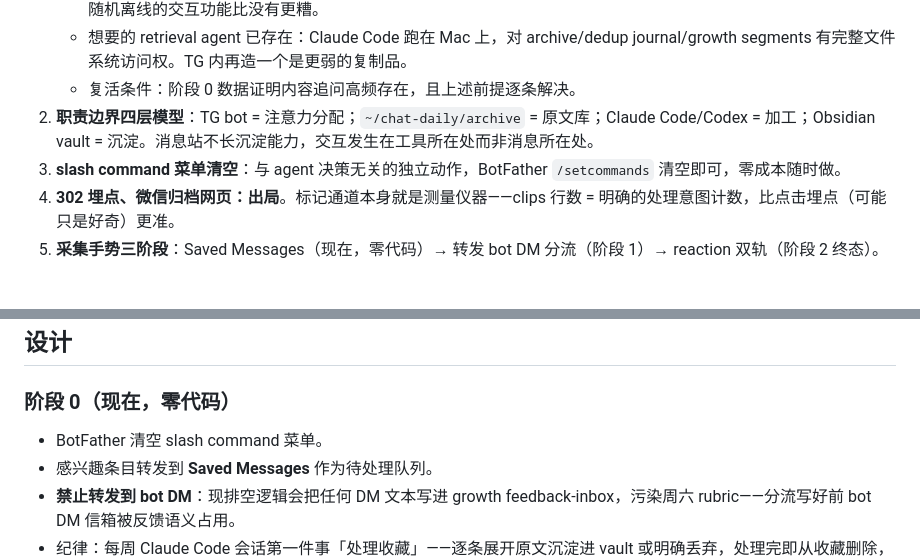
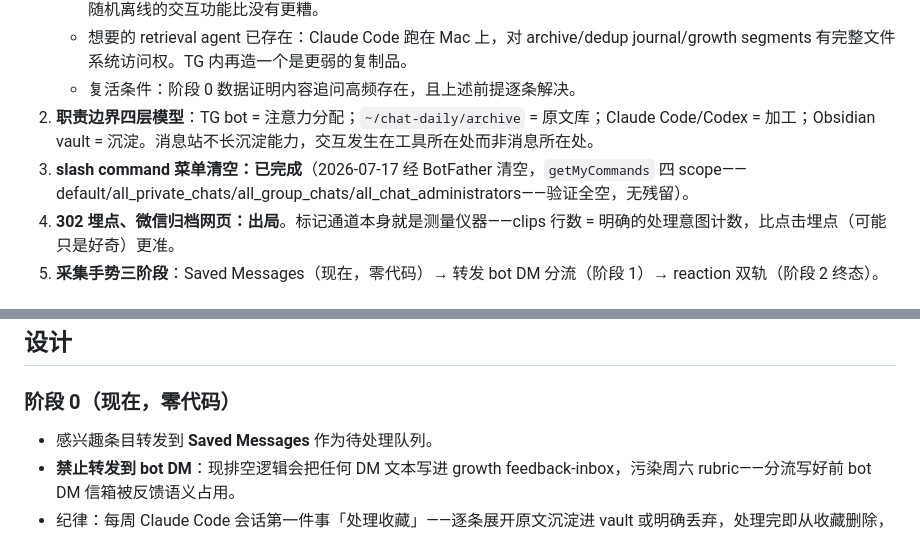
Before and after one commit to congee949/chat-daily-tg, a Markdown page: docs/spark/2026-07-17-interaction-boundary-curation-capture-design.md, 2 parts joined by grey strips. GitHub-like rendering.

Commit message:
docs(spark): 交互边界 spec——slash command 清空已执行并验证，移出待办

```diff
--- a/docs/spark/2026-07-17-interaction-boundary-curation-capture-design.md
+++ b/docs/spark/2026-07-17-interaction-boundary-curation-capture-design.md
@@ -31,7 +31,7 @@ bot 定位是通知推送（消息中转站），引出三个纠缠在一起的
    - 想要的 retrieval agent 已存在：Claude Code 跑在 Mac 上，对 archive/dedup journal/growth segments 有完整文件系统访问权。TG 内再造一个是更弱的复制品。
    - 复活条件：阶段 0 数据证明内容追问高频存在，且上述前提逐条解决。
 2. **职责边界四层模型**：TG bot = 注意力分配；`~/chat-daily/archive` = 原文库；Claude Code/Codex = 加工；Obsidian vault = 沉淀。消息站不长沉淀能力，交互发生在工具所在处而非消息所在处。
-3. **slash command 菜单清空**：与 agent 决策无关的独立动作，BotFather `/setcommands` 清空即可，零成本随时做。
+3. **slash command 菜单清空：已完成**（2026-07-17 经 BotFather 清空，`getMyCommands` 四 scope——default/all_private_chats/all_group_chats/all_chat_administrators——验证全空，无残留）。
 4. **302 埋点、微信归档网页：出局**。标记通道本身就是测量仪器——clips 行数 = 明确的处理意图计数，比点击埋点（可能只是好奇）更准。
 5. **采集手势三阶段**：Saved Messages（现在，零代码）→ 转发 bot DM 分流（阶段 1）→ reaction 双轨（阶段 2 终态）。
 
@@ -49,7 +49,6 @@ bot 定位是通知推送（消息中转站），引出三个纠缠在一起的
 
 ### 阶段 0（现在，零代码）
 
-- BotFather 清空 slash command 菜单。
 - 感兴趣条目转发到 **Saved Messages** 作为待处理队列。
 - **禁止转发到 bot DM**：现排空逻辑会把任何 DM 文本写进 growth feedback-inbox，污染周六 rubric——分流写好前 bot DM 信箱被反馈语义占用。
 - 纪律：每周 Claude Code 会话第一件事「处理收藏」——逐条展开原文沉淀进 vault 或明确丢弃，处理完即从收藏删除，保持队列不成坟场（收藏动作会制造"已处理"错觉，是此类方案的头号失败模式）。
```
